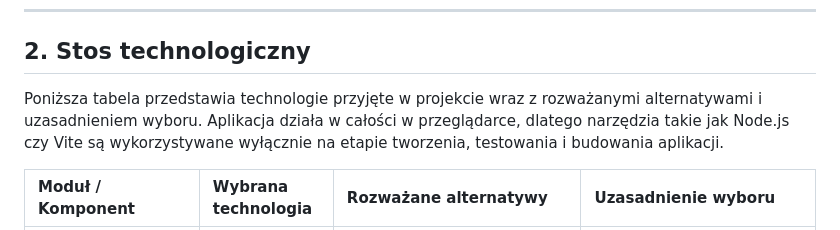
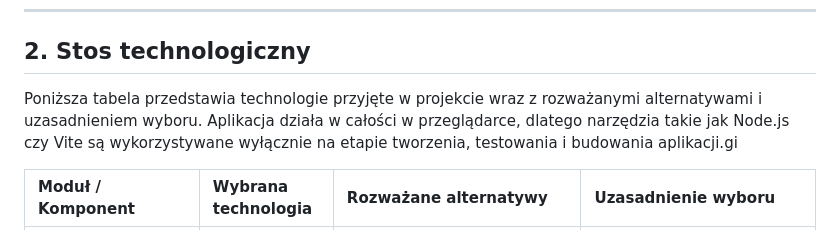
Before and after one commit to ababicka11011/Crochet-Editor, a Markdown page: docs/stage-2-architecture-and-design.md, the part around the change. GitHub-like rendering.

Commit message:
docs: stage 2: saved the document

```diff
--- a/docs/stage-2-architecture-and-design.md
+++ b/docs/stage-2-architecture-and-design.md
@@ -44,7 +44,7 @@ flowchart TB
 
 ## 2. Stos technologiczny
 
-Poniższa tabela przedstawia technologie przyjęte w projekcie wraz z rozważanymi alternatywami i uzasadnieniem wyboru. Aplikacja działa w całości w przeglądarce, dlatego narzędzia takie jak Node.js czy Vite są wykorzystywane wyłącznie na etapie tworzenia, testowania i budowania aplikacji.
+Poniższa tabela przedstawia technologie przyjęte w projekcie wraz z rozważanymi alternatywami i uzasadnieniem wyboru. Aplikacja działa w całości w przeglądarce, dlatego narzędzia takie jak Node.js czy Vite są wykorzystywane wyłącznie na etapie tworzenia, testowania i budowania aplikacji.gi
 
 | Moduł / Komponent | Wybrana technologia | Rozważane alternatywy | Uzasadnienie wyboru                                                                                                                            |
 | :-------------------- | :--------------------------------------- | :------------------------ | :------------------------------------------------------------------------------------------------------------------------------------------------------ |
```
